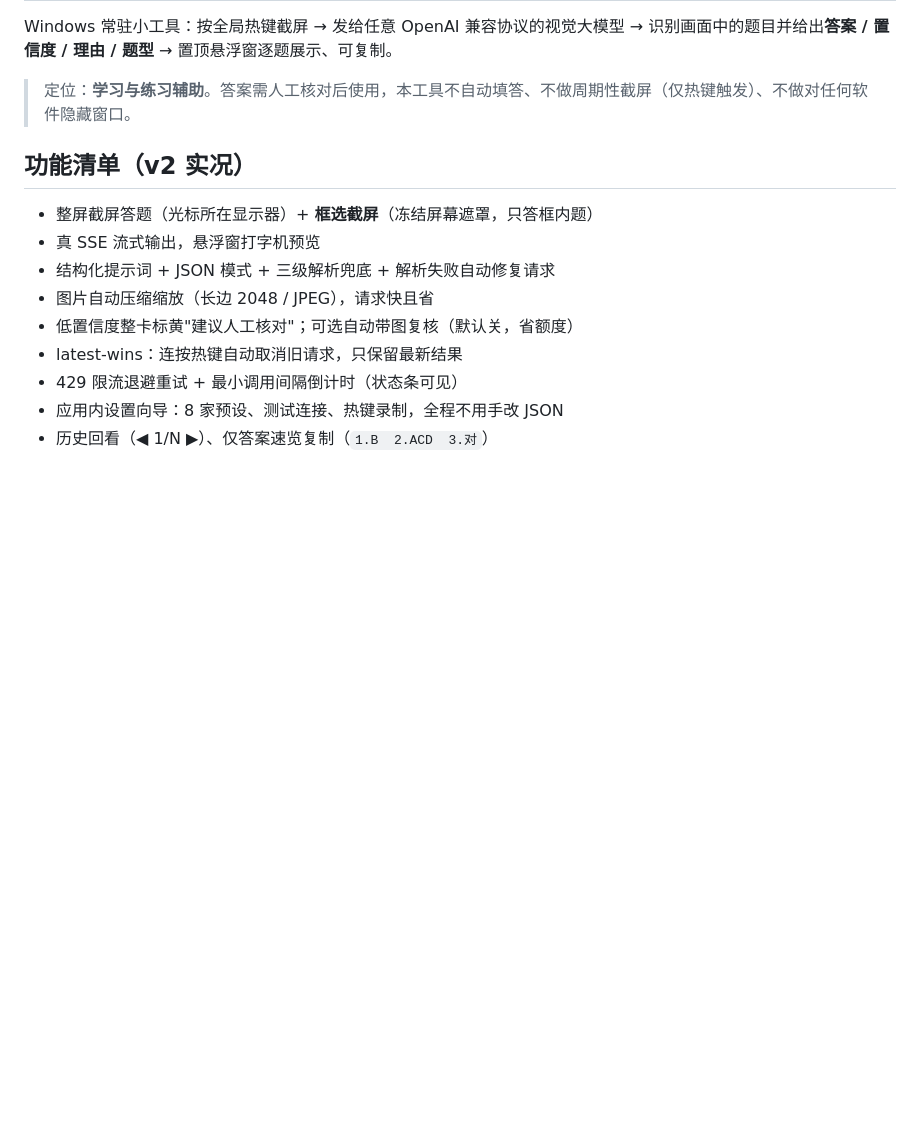
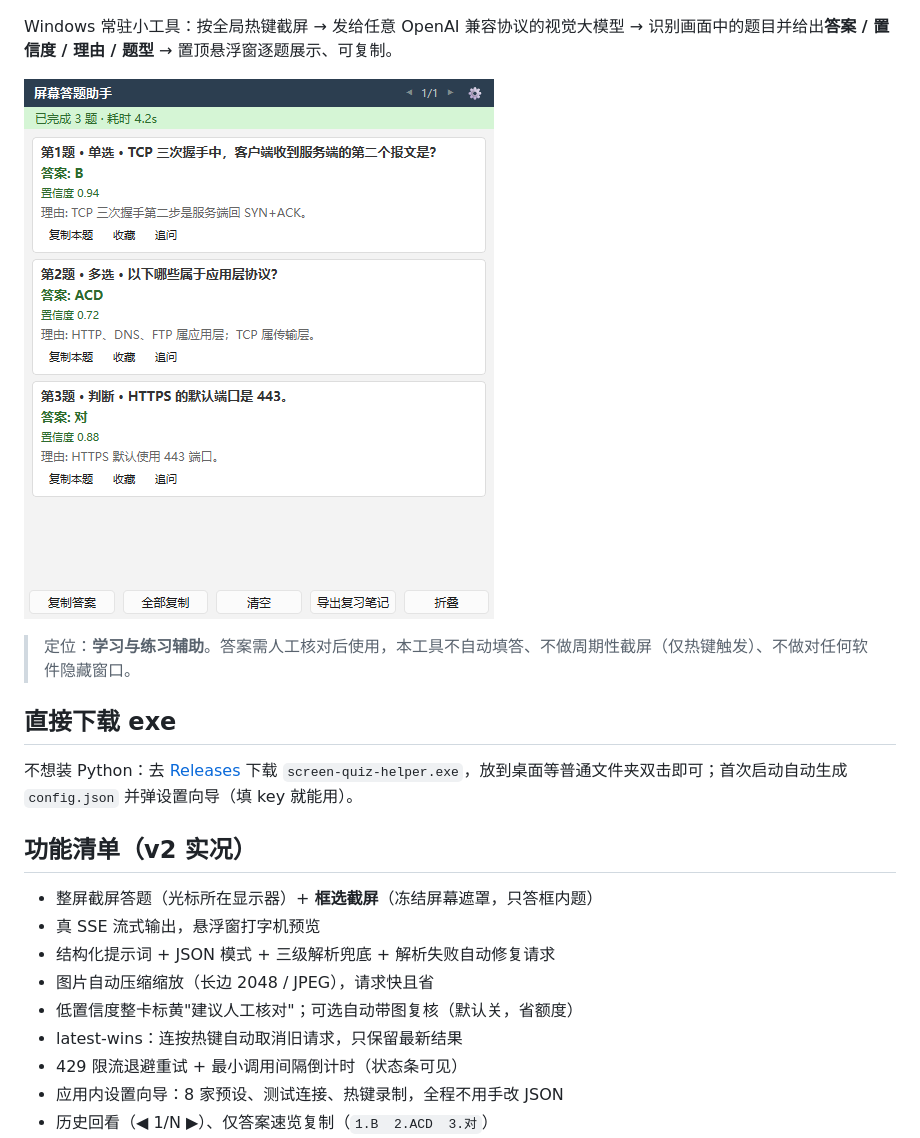
Before and after one commit to DdD2334/screen-quiz-helper, a Markdown page: README.md, the part around one of its changes. Rendered like a GitHub page; pictures changed too: docs/panel.png (added); blank space fills up the shorter version.

```diff
--- a/README.md
+++ b/README.md
@@ -2,7 +7,13 @@
 
 Windows 常驻小工具：按全局热键截屏 → 发给任意 OpenAI 兼容协议的视觉大模型 → 识别画面中的题目并给出**答案 / 置信度 / 理由 / 题型** → 置顶悬浮窗逐题展示、可复制。
 
+![悬浮窗效果](docs/panel.png)
+
 > 定位：**学习与练习辅助**。答案需人工核对后使用，本工具不自动填答、不做周期性截屏（仅热键触发）、不做对任何软件隐藏窗口。
+
+## 直接下载 exe
+
+不想装 Python：去 [Releases](https://github.com/DdD2334/screen-quiz-helper/releases) 下载 `screen-quiz-helper.exe`，放到桌面等普通文件夹双击即可；首次启动自动生成 `config.json` 并弹设置向导（填 key 就能用）。
 
 ## 功能清单（v2 实况）
 
```
Also changed, not shown: other parts of README.md (+5 -0 lines).
